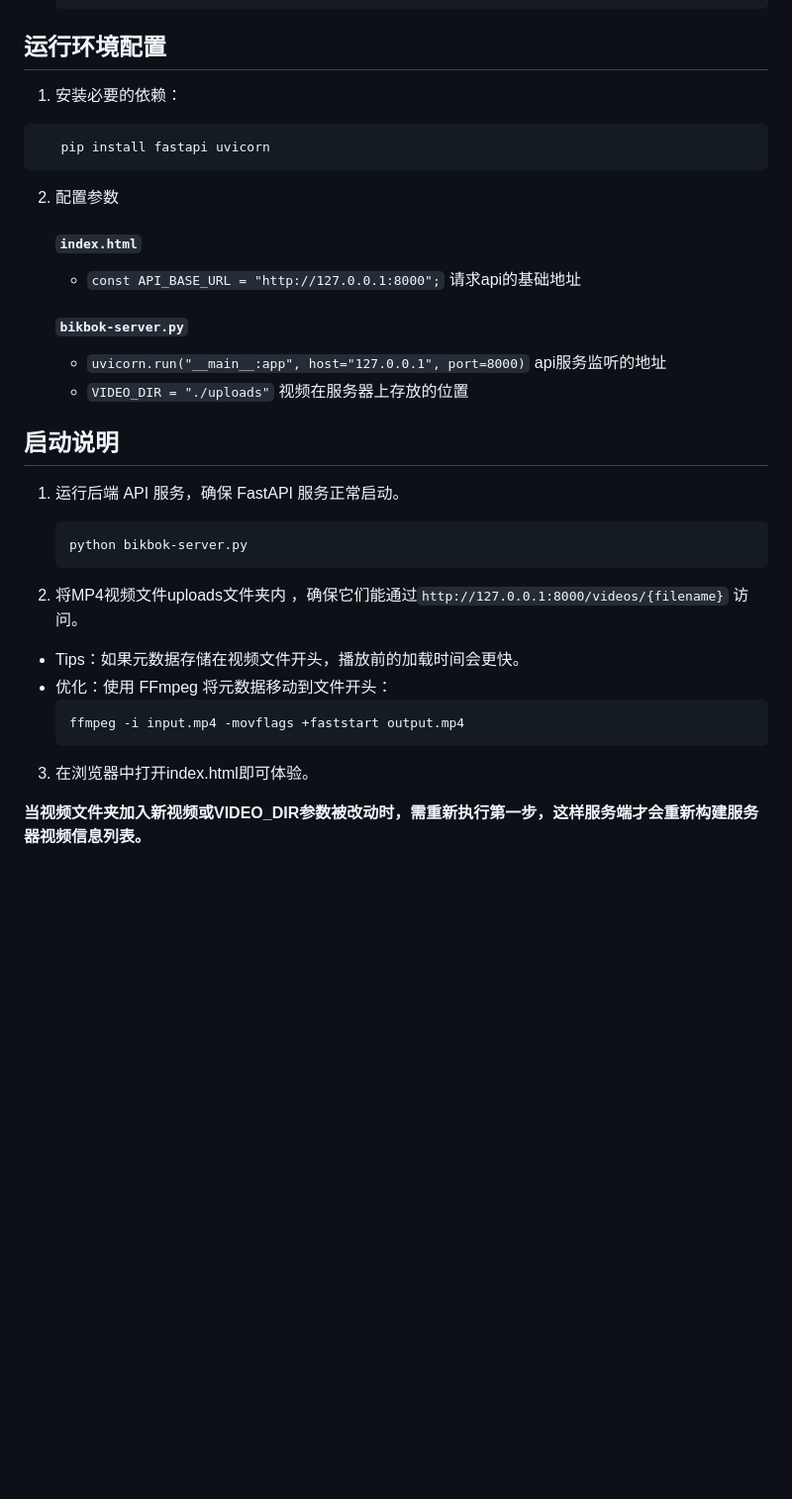
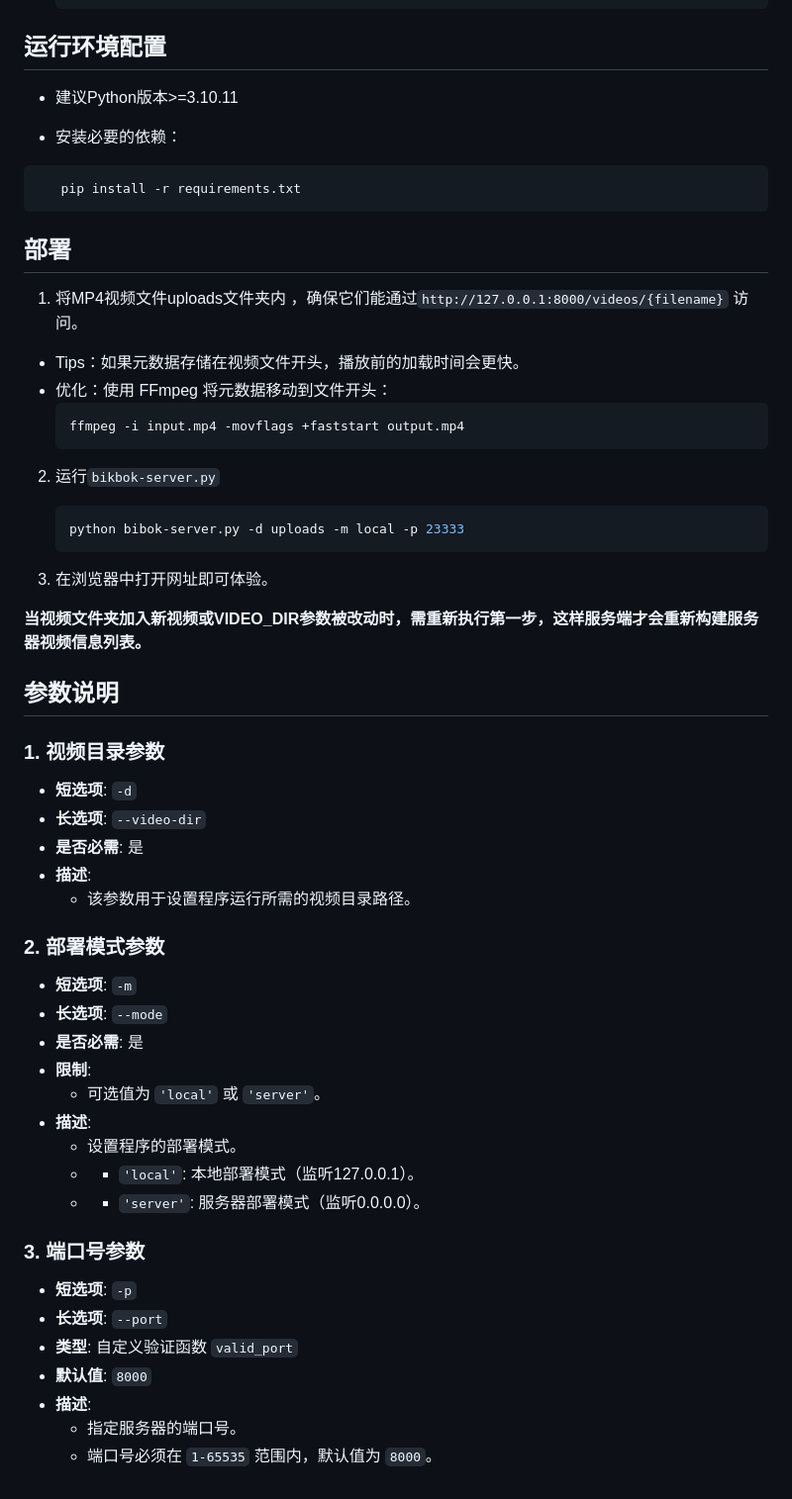
Before and after one commit to hadwinfu/BikBok, a Markdown page: readme.md, the part around one of its changes. Shown at 99% size. Drawn GitHub-style; blank space fills up the shorter version.

````diff
--- a/readme.md
+++ b/readme.md
@@ -105,28 +110,16 @@
 
 ## 运行环境配置
 
-1. 安装必要的依赖：
+- 建议Python版本>=3.10.11
+
+- 安装必要的依赖：
 ```bash
-   pip install fastapi uvicorn
+   pip install -r requirements.txt
 ```
 
-2. 配置参数
+## 部署
 
-    ##### `index.html`
-    - `const API_BASE_URL = "http://127.0.0.1:8000";` 请求api的基础地址
-
-    ##### `bikbok-server.py`
-    - `uvicorn.run("__main__:app", host="127.0.0.1", port=8000)` api服务监听的地址
-    - `VIDEO_DIR = "./uploads"` 视频在服务器上存放的位置
-
-## 启动说明
-
-1. 运行后端 API 服务，确保 FastAPI 服务正常启动。
-   ```bash
-   python bikbok-server.py
-   ```
-
-2. 将MP4视频文件uploads文件夹内 ，确保它们能通过`http://127.0.0.1:8000/videos/{filename}` 访问。
+1. 将MP4视频文件uploads文件夹内 ，确保它们能通过`http://127.0.0.1:8000/videos/{filename}` 访问。
 
 - Tips：如果元数据存储在视频文件开头，播放前的加载时间会更快。
 - 优化：使用 FFmpeg 将元数据移动到文件开头：
@@ -134,6 +127,41 @@
     ffmpeg -i input.mp4 -movflags +faststart output.mp4
     ```
 
-3. 在浏览器中打开index.html即可体验。
+2. 运行`bikbok-server.py`
+
+    ```bash
+    python bibok-server.py -d uploads -m local -p 23333
+    ```
+
+3. 在浏览器中打开网址即可体验。
 
 **当视频文件夹加入新视频或VIDEO_DIR参数被改动时，需重新执行第一步，这样服务端才会重新构建服务器视频信息列表。**
+
+## 参数说明
+
+### 1. 视频目录参数
+- **短选项**: `-d`
+- **长选项**: `--video-dir`
+- **是否必需**: 是
+- **描述**:
+  - 该参数用于设置程序运行所需的视频目录路径。
+
+### 2. 部署模式参数
+- **短选项**: `-m`
+- **长选项**: `--mode`
+- **是否必需**: 是
+- **限制**:
+  - 可选值为 `'local'` 或 `'server'`。
+- **描述**:
+  - 设置程序的部署模式。
+  - - `'local'`: 本地部署模式（监听127.0.0.1）。
+  - - `'server'`: 服务器部署模式（监听0.0.0.0）。
+
+### 3. 端口号参数
+- **短选项**: `-p`
+- **长选项**: `--port`
+- **类型**: 自定义验证函数 `valid_port`
+- **默认值**: `8000`
+- **描述**:
+  - 指定服务器的端口号。
+  - 端口号必须在 `1-65535` 范围内，默认值为 `8000`。
````
Also changed, not shown: other parts of readme.md (+6 -1 lines), static/play.png (renamed from play.png), 10 other files.
